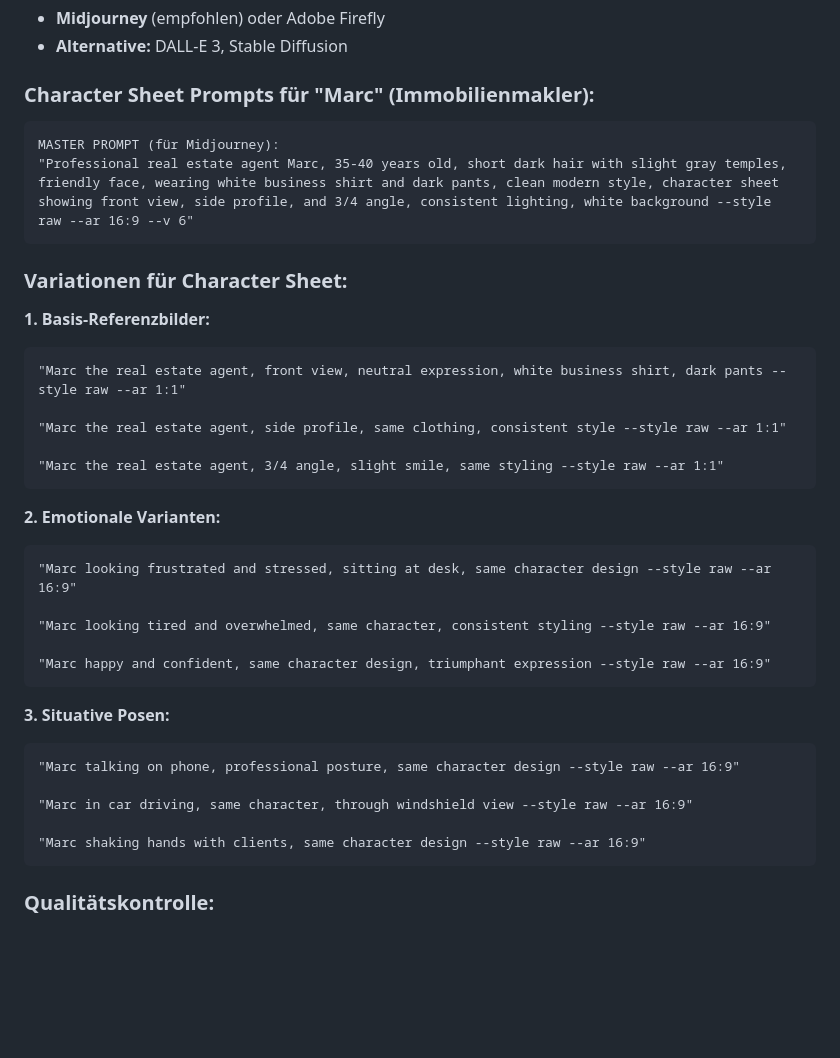
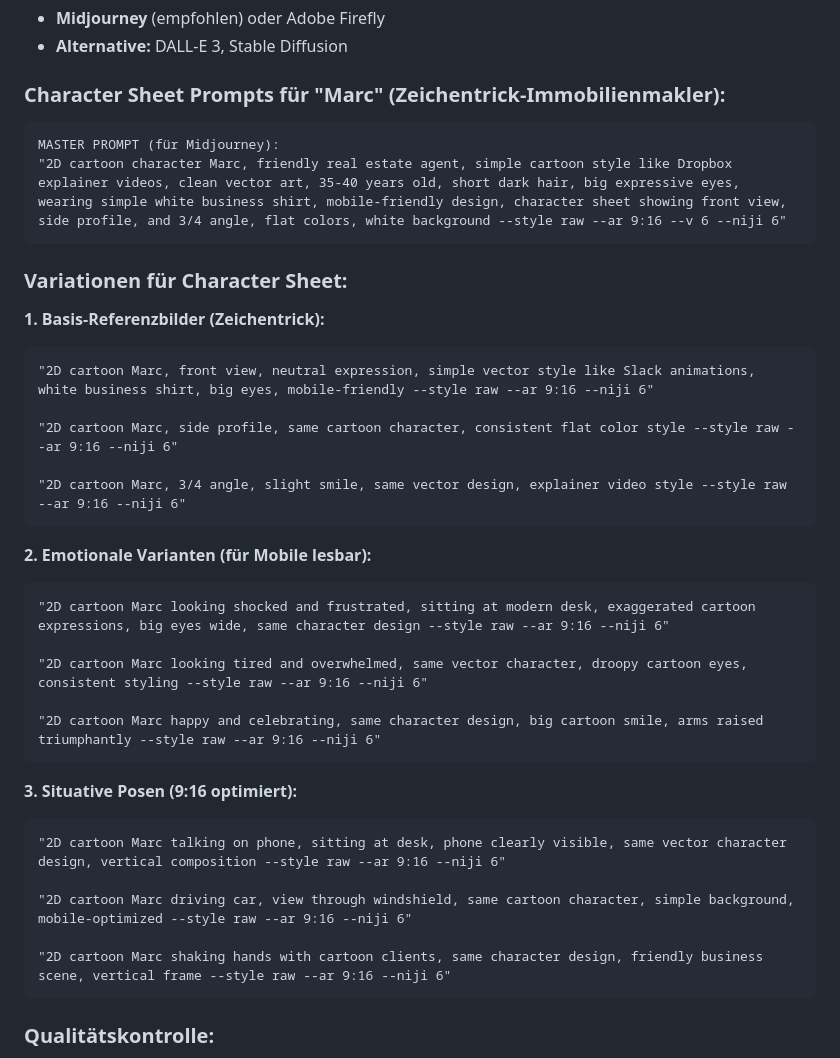
Before and after one commit to fabiankuypers/valoaStudioImmobilien, a Markdown page: veo3-produktionsanleitung.md, the part around one of its changes. Drawn GitHub-style; blank space fills up the shorter version.

````diff
--- a/veo3-produktionsanleitung.md
+++ b/veo3-produktionsanleitung.md
@@ -15,40 +15,40 @@ Basierend auf der Forschung zu KI-Videogenerierung und den technischen Beschrän
 - **Midjourney** (empfohlen) oder Adobe Firefly
 - **Alternative:** DALL-E 3, Stable Diffusion
 
-### **Character Sheet Prompts für "Marc" (Immobilienmakler):**
+### **Character Sheet Prompts für "Marc" (Zeichentrick-Immobilienmakler):**
 
 ```
 MASTER PROMPT (für Midjourney):
-"Professional real estate agent Marc, 35-40 years old, short dark hair with slight gray temples, friendly face, wearing white business shirt and dark pants, clean modern style, character sheet showing front view, side profile, and 3/4 angle, consistent lighting, white background --style raw --ar 16:9 --v 6"
+"2D cartoon character Marc, friendly real estate agent, simple cartoon style like Dropbox explainer videos, clean vector art, 35-40 years old, short dark hair, big expressive eyes, wearing simple white business shirt, mobile-friendly design, character sheet showing front view, side profile, and 3/4 angle, flat colors, white background --style raw --ar 9:16 --v 6 --niji 6"
 ```
 
 ### **Variationen für Character Sheet:**
 
-**1. Basis-Referenzbilder:**
+**1. Basis-Referenzbilder (Zeichentrick):**
 ```
-"Marc the real estate agent, front view, neutral expression, white business shirt, dark pants --style raw --ar 1:1"
+"2D cartoon Marc, front view, neutral expression, simple vector style like Slack animations, white business shirt, big eyes, mobile-friendly --style raw --ar 9:16 --niji 6"
 
-"Marc the real estate agent, side profile, same clothing, consistent style --style raw --ar 1:1"
+"2D cartoon Marc, side profile, same cartoon character, consistent flat color style --style raw --ar 9:16 --niji 6"
 
-"Marc the real estate agent, 3/4 angle, slight smile, same styling --style raw --ar 1:1"
+"2D cartoon Marc, 3/4 angle, slight smile, same vector design, explainer video style --style raw --ar 9:16 --niji 6"
 ```
 
-**2. Emotionale Varianten:**
+**2. Emotionale Varianten (für Mobile lesbar):**
 ```
-"Marc looking frustrated and stressed, sitting at desk, same character design --style raw --ar 16:9"
+"2D cartoon Marc looking shocked and frustrated, sitting at modern desk, exaggerated cartoon expressions, big eyes wide, same character design --style raw --ar 9:16 --niji 6"
 
-"Marc looking tired and overwhelmed, same character, consistent styling --style raw --ar 16:9"
+"2D cartoon Marc looking tired and overwhelmed, same vector character, droopy cartoon eyes, consistent styling --style raw --ar 9:16 --niji 6"
 
-"Marc happy and confident, same character design, triumphant expression --style raw --ar 16:9"
+"2D cartoon Marc happy and celebrating, same character design, big cartoon smile, arms raised triumphantly --style raw --ar 9:16 --niji 6"
 ```
 
-**3. Situative Posen:**
+**3. Situative Posen (9:16 optimiert):**
 ```
-"Marc talking on phone, professional posture, same character design --style raw --ar 16:9"
+"2D cartoon Marc talking on phone, sitting at desk, phone clearly visible, same vector character design, vertical composition --style raw --ar 9:16 --niji 6"
 
-"Marc in car driving, same character, through windshield view --style raw --ar 16:9"
+"2D cartoon Marc driving car, view through windshield, same cartoon character, simple background, mobile-optimized --style raw --ar 9:16 --niji 6"
 
-"Marc shaking hands with clients, same character design --style raw --ar 16:9"
+"2D cartoon Marc shaking hands with cartoon clients, same character design, friendly business scene, vertical frame --style raw --ar 9:16 --niji 6"
 ```
 
 ### **Qualitätskontrolle:**
````
Also changed, not shown: other parts of veo3-produktionsanleitung.md (+40 -22 lines), video-skript.md (+68 -73 lines).
